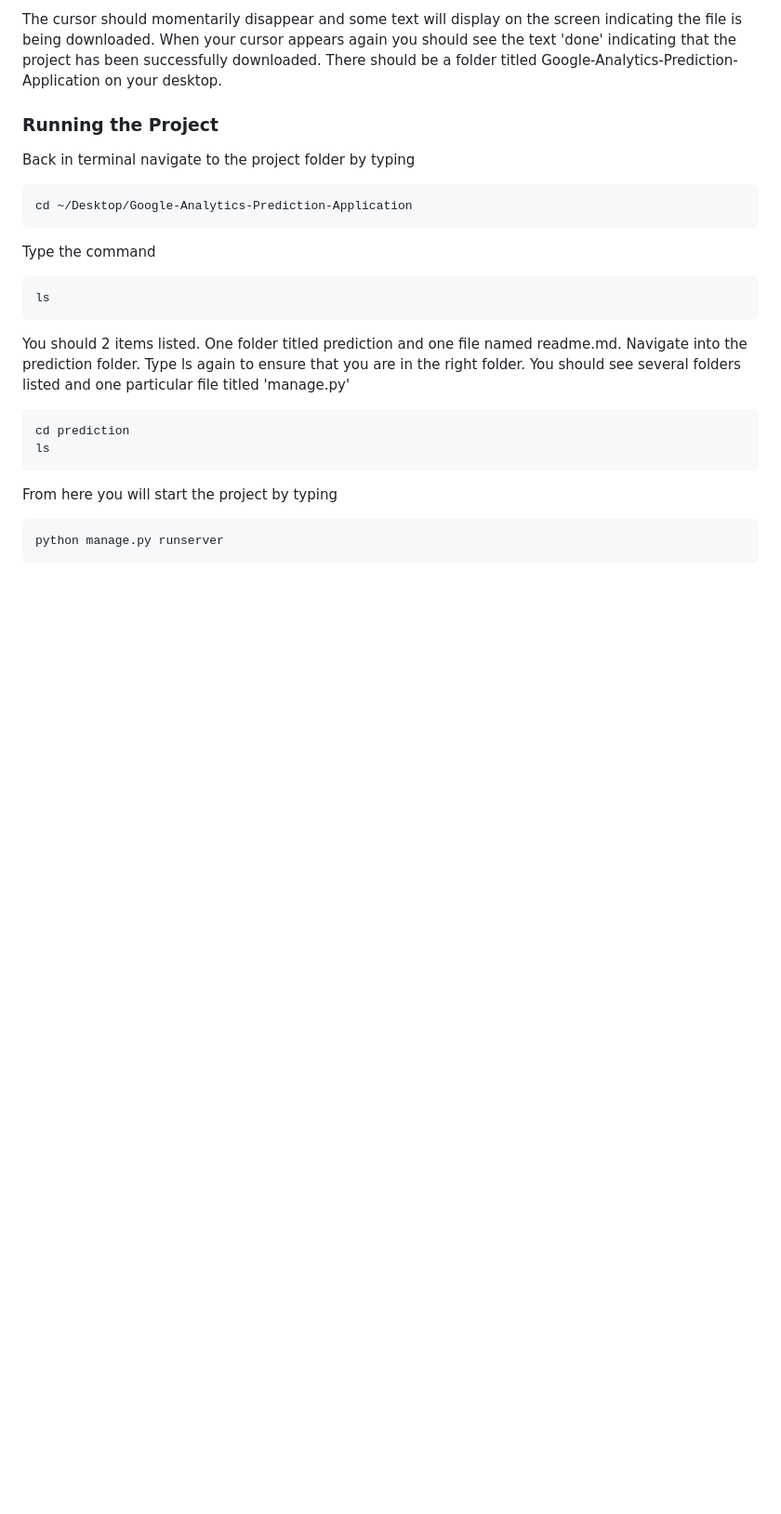
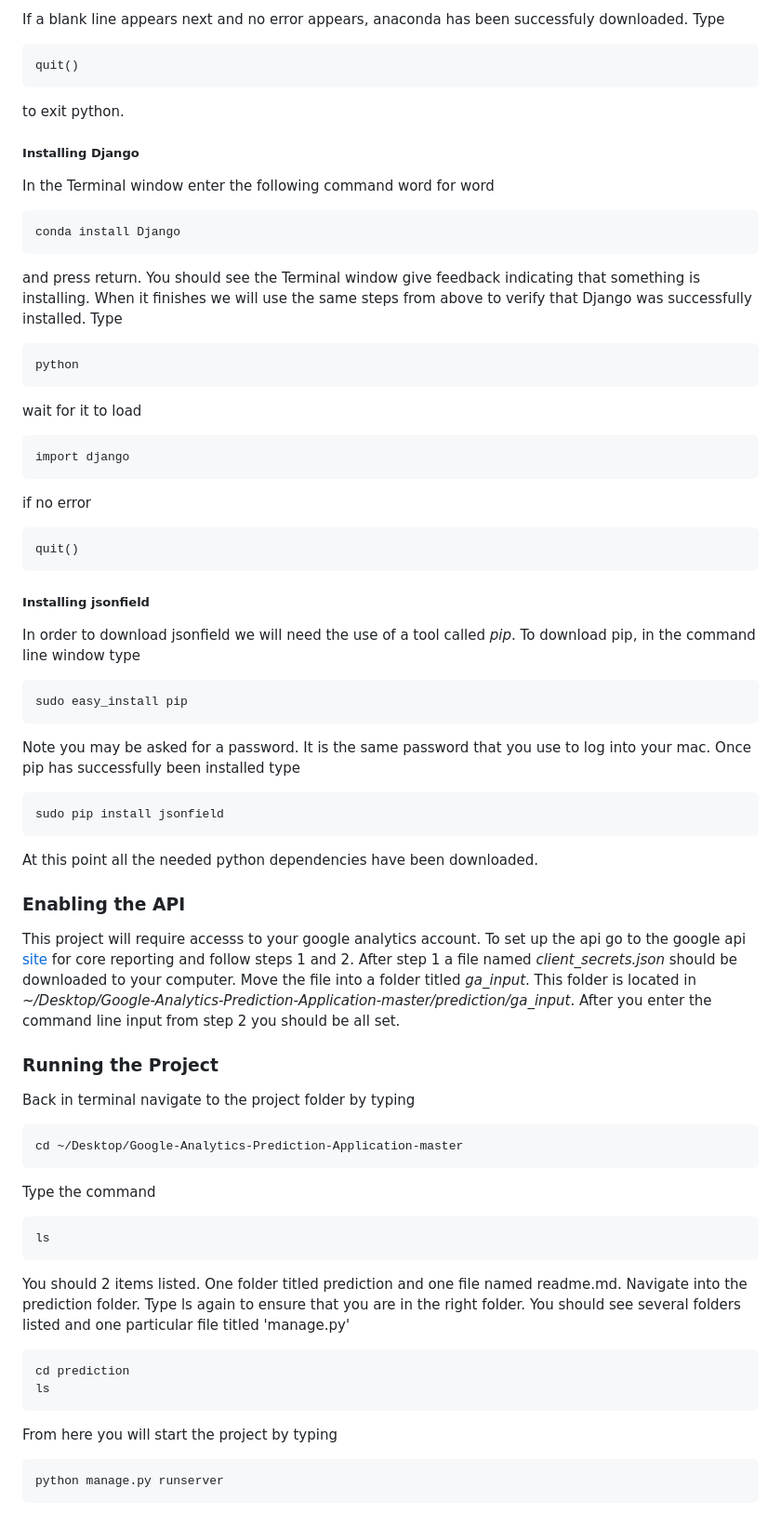
Before and after one commit to PPVMIO/Google-Analytics-Prediction-Application, a Markdown page: readme.md, the part around the change printed below. Shown: that part at 93% size. Drawn GitHub-style; blank space fills up the shorter version.

```diff
--- a/readme.md
+++ b/readme.md
@@ -19,9 +22,41 @@ Now you can clone the url to your desktop.  Click on the 'Clone or Download' but
 
-The cursor should momentarily disappear and some text will display on the screen indicating the file is being downloaded.  When your cursor appears again you should see the text 'done' indicating that the project has been successfully downloaded.  There should be a folder titled Google-Analytics-Prediction-Application on your desktop.
+If a blank line appears next and no error appears, anaconda has been successfuly downloaded.  Type
+
+    quit()
+
+to exit python.
+
+##### Installing Django
+In the Terminal window enter the following command word for word
+
+    conda install Django
+and press return.  You should see the Terminal window give feedback indicating that something is installing.  When it finishes we will use the same steps from above to verify that Django was successfully installed.  Type
+
+    python
+wait for it to load
+
+    import django
+if no error
+
+    quit()
+
+##### Installing jsonfield
+In order to download jsonfield we will need the use of a tool called *pip*.  To download pip, in the command line window type
+
+    sudo easy_install pip
+Note you may be asked for a password.  It is the same password that you use to log into your mac.  Once pip has successfully been installed type
+
+    sudo pip install jsonfield
+At this point all the needed python dependencies have been downloaded.
+
+### Enabling the API
+
+This project will require accesss to your google analytics account.  To set up the api go to the google api [site](https://developers.google.com/analytics/devguides/reporting/core/v4/quickstart/installed-py) for core reporting and follow steps 1 and 2.  After step 1 a file named *client_secrets.json* should be downloaded to your computer.  Move the file into a folder titled *ga_input*.  This folder is located in  *~/Desktop/Google-Analytics-Prediction-Application-master/prediction/ga_input*.  After you enter the command line input from step 2 you should be all set.
+
 ### Running the Project
 Back in terminal navigate to the project folder by typing
 
-    cd ~/Desktop/Google-Analytics-Prediction-Application
+    cd ~/Desktop/Google-Analytics-Prediction-Application-master
 
 Type the command
 
```
Also changed, not shown: other parts of readme.md (+15 -16 lines), tutorial_images/anaconda_install.png (added), tutorial_images/clone_download.jpg (deleted), tutorial_images/clone_download.png (added), tutorial_images/start_local_host.jpg (deleted), tutorial_images/terminal.png (added), 1 other file.
